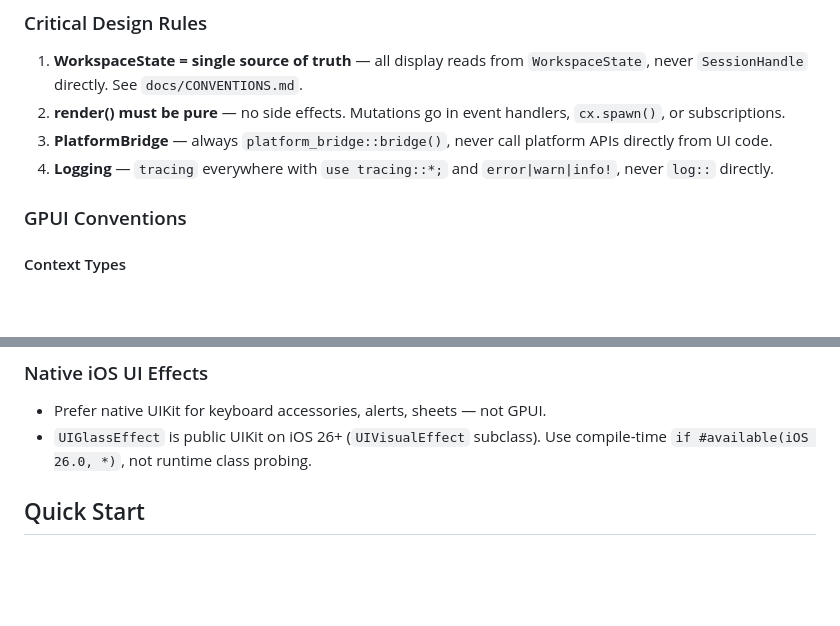
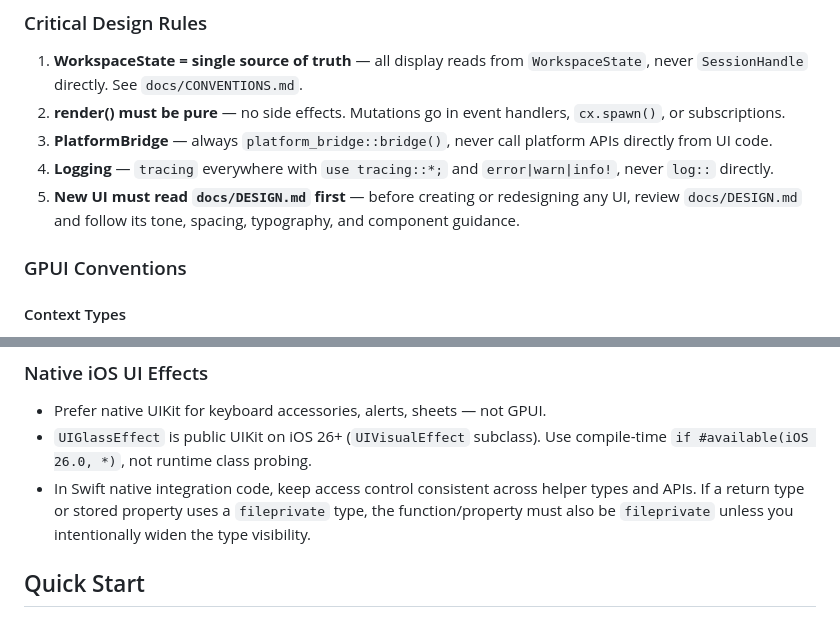
Before and after one commit to tanlethanh/zedra, a Markdown page: AGENTS.md, 2 parts joined by grey strips. GitHub-like rendering; blank space fills up the shorter version.

Commit message:
update AGENTS.md and CLAUDE.md to include new guidelines for UI design and Swift access control consistency

```diff
--- a/AGENTS.md
+++ b/AGENTS.md
@@ -26,6 +26,7 @@ One QR scan connects you to your desktop. Full terminal, file browser, git, and
 2. **render() must be pure** — no side effects. Mutations go in event handlers, `cx.spawn()`, or subscriptions.
 3. **PlatformBridge** — always `platform_bridge::bridge()`, never call platform APIs directly from UI code.
 4. **Logging** — `tracing` everywhere with `use tracing::*;` and `error|warn|info!`, never `log::` directly.
+5. **New UI must read `docs/DESIGN.md` first** — before creating or redesigning any UI, review `docs/DESIGN.md` and follow its tone, spacing, typography, and component guidance.
 
 ### GPUI Conventions
 
@@ -95,6 +96,7 @@ Views (WorkspaceContent, WorkspaceDrawer, panels)  — pure rendering
 
 - Prefer native UIKit for keyboard accessories, alerts, sheets — not GPUI.
 - `UIGlassEffect` is public UIKit on iOS 26+ (`UIVisualEffect` subclass). Use compile-time `if #available(iOS 26.0, *)`, not runtime class probing.
+- In Swift native integration code, keep access control consistent across helper types and APIs. If a return type or stored property uses a `fileprivate` type, the function/property must also be `fileprivate` unless you intentionally widen the type visibility.
 
 ## Quick Start
 
```
Also changed, not shown: CLAUDE.md (+2 -0 lines).
